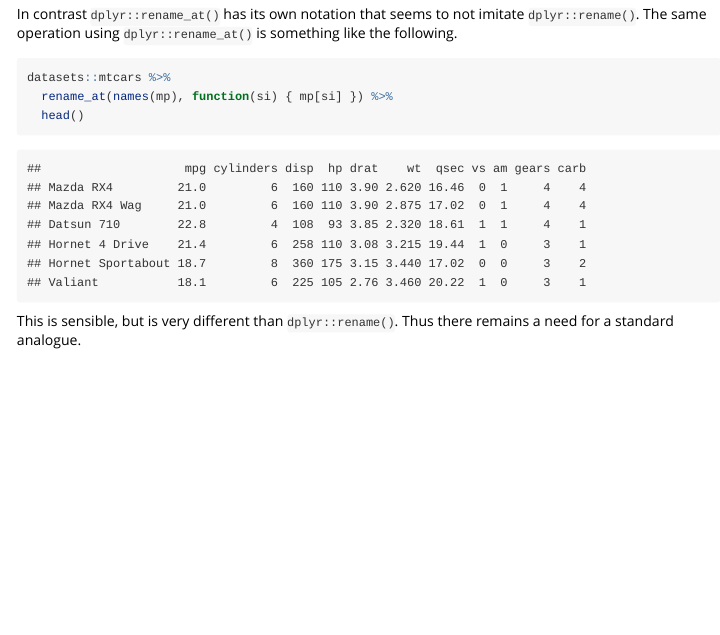
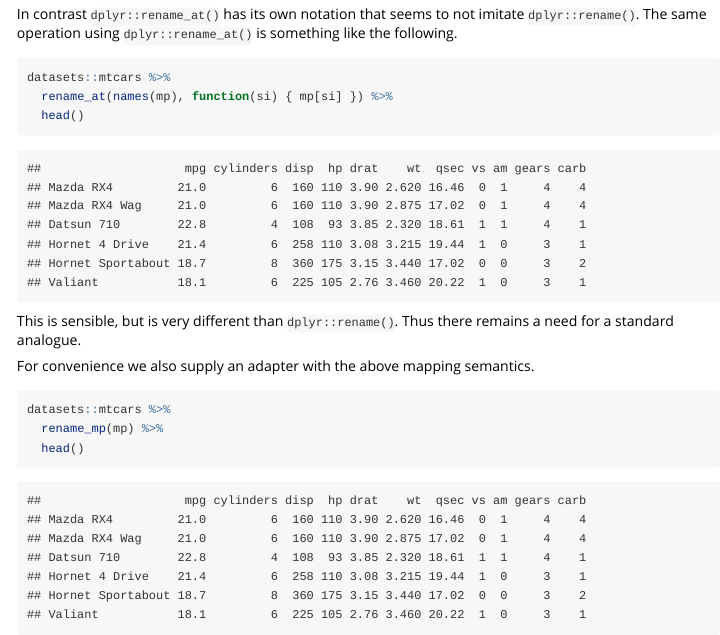
Before and after one commit to WinVector/seplyr, an R Markdown document (vignettes/rename_se.Rmd): the page in a window 1100 px wide, from 1160 px down. Rendered offline with R 4.5, knitr and Pandoc, with nearby package versions.

Commit message:
add mention of rename_mp

````diff
--- a/vignettes/rename_se.Rmd
+++ b/vignettes/rename_se.Rmd
@@ -50,3 +50,11 @@ datasets::mtcars %>%
 ```
 
 This is sensible, but is very different than `dplyr::rename()`.  Thus there remains a need for a standard analogue.
+
+For convenience we also supply an adapter with the above mapping semantics.
+
+```{r rename4}
+datasets::mtcars %>%
+  rename_mp(mp) %>%
+  head()
+```
````
